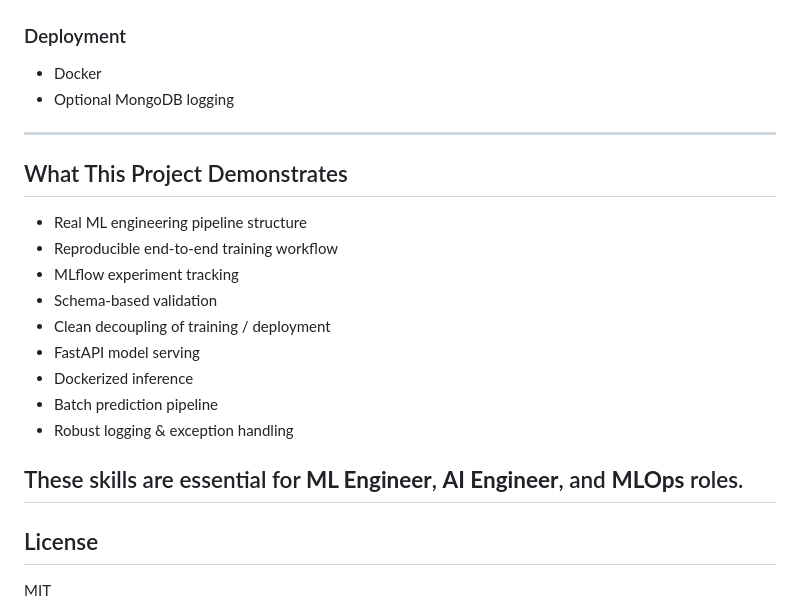
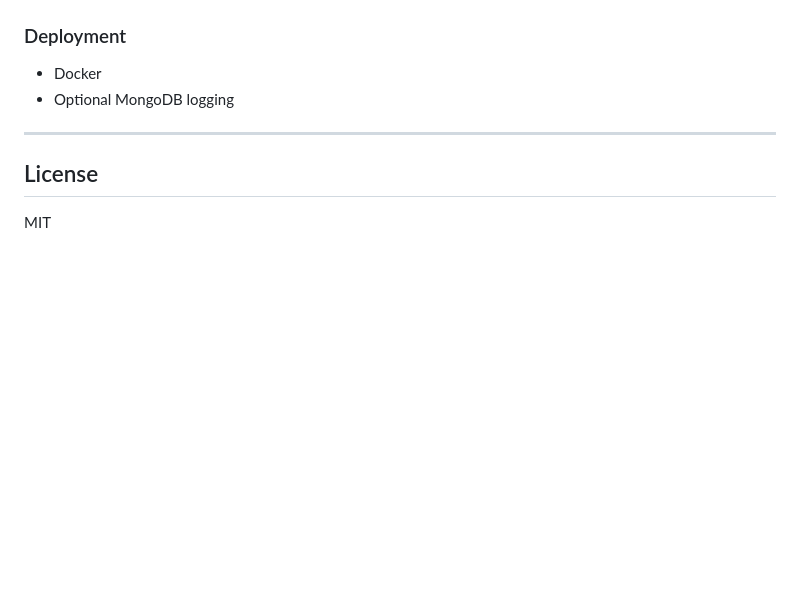
Before and after one commit to fishyyuser/phishing-ml-detection-pipeline, a Markdown page: README.md, the part around the change. Rendered like a GitHub page; blank space fills up the shorter version.

Commit message:
Remove project demonstration details from README
Removed project demonstration section from README.

```diff
--- a/README.md
+++ b/README.md
@@ -187,21 +187,6 @@ http://<public-ip>:8000
 
 ---
 
-## What This Project Demonstrates
-
-- Real ML engineering pipeline structure
-- Reproducible end-to-end training workflow
-- MLflow experiment tracking
-- Schema-based validation
-- Clean decoupling of training / deployment
-- FastAPI model serving
-- Dockerized inference
-- Batch prediction pipeline
-- Robust logging & exception handling
-
-These skills are essential for **ML Engineer**, **AI Engineer**, and **MLOps** roles.
----
-
 ## License
 
 MIT
```
